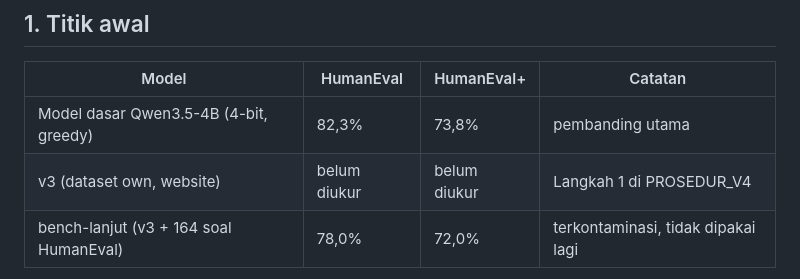
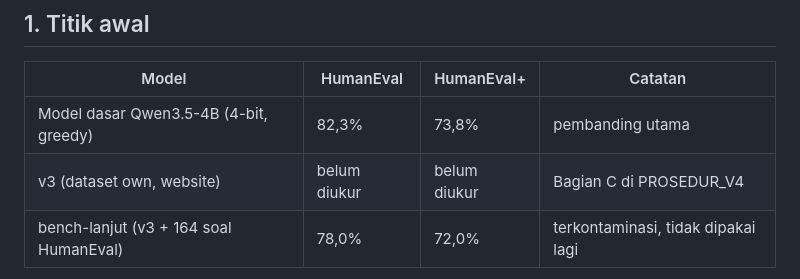
Before and after one commit to PvzKing/Dataset, a Markdown page: docs/RENCANA_PYTHON.md, the part around the change. Drawn GitHub-style.

Commit message:
docs: point the plan at the new guide section for measuring v3
Co-Authored-By: Claude Opus 5.5 <noreply@anthropic.com>
Claude-Session: https://claude.ai/code/session_01Rf87o9qW3y9uq5eVVniNTo

```diff
--- a/docs/RENCANA_PYTHON.md
+++ b/docs/RENCANA_PYTHON.md
@@ -16,7 +16,7 @@ Bagian 5 mencatat apa yang sudah dikerjakan di repo. Langkah yang butuh GPU ada
 | Model | HumanEval | HumanEval+ | Catatan |
 |---|---|---|---|
 | Model dasar Qwen3.5-4B (4-bit, greedy) | 82,3% | 73,8% | pembanding utama |
-| v3 (dataset own, website) | belum diukur | belum diukur | Langkah 1 di PROSEDUR_V4 |
+| v3 (dataset own, website) | belum diukur | belum diukur | Bagian C di PROSEDUR_V4 |
 | bench-lanjut (v3 + 164 soal HumanEval) | 78,0% | 72,0% | terkontaminasi, tidak dipakai lagi |
 
 Kemampuan website v3 sejauh ini hanya dinilai dari dua website uji setelah training. Belum ada angka terukur yang bisa dibandingkan, dan itu yang diperbaiki oleh Web-eval.
```
